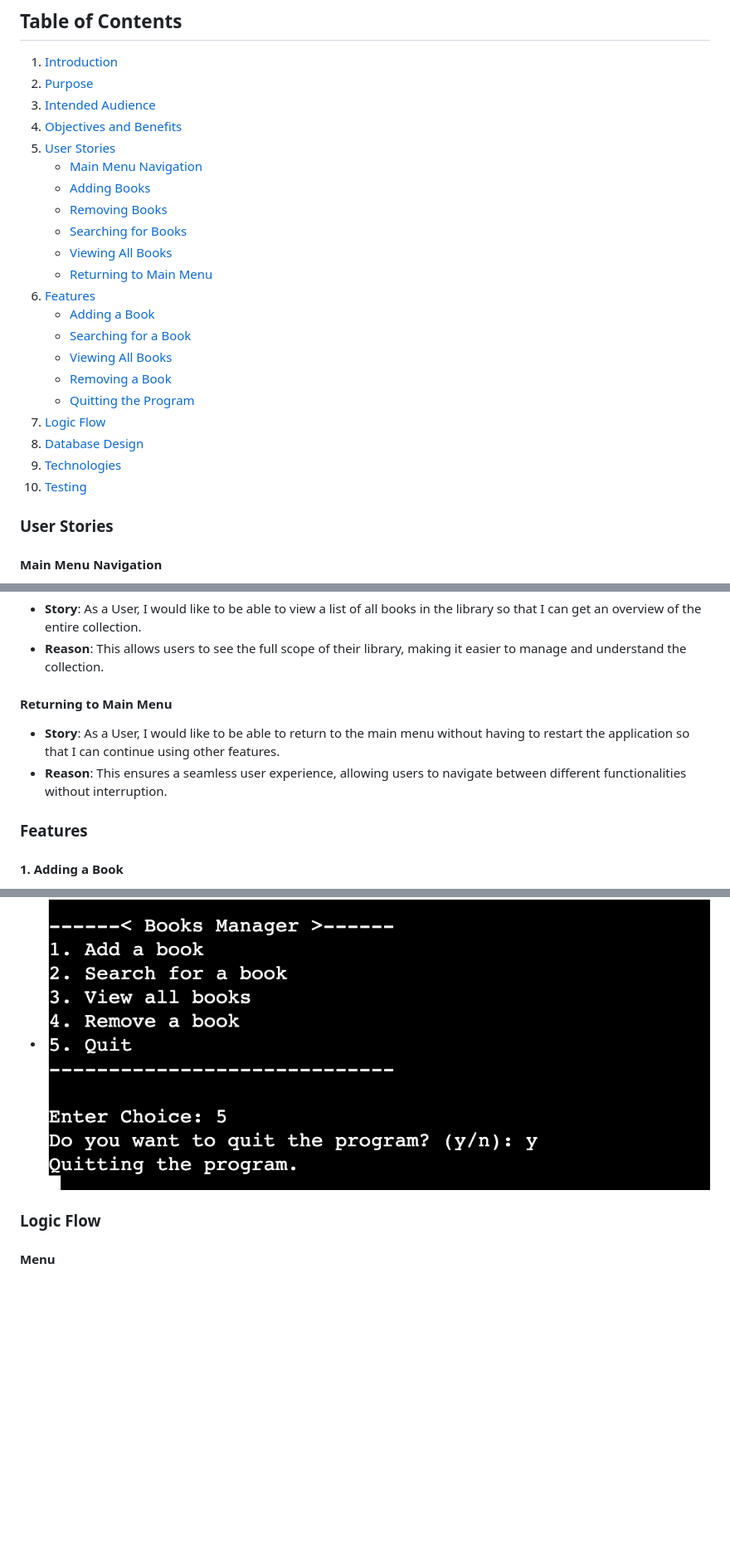
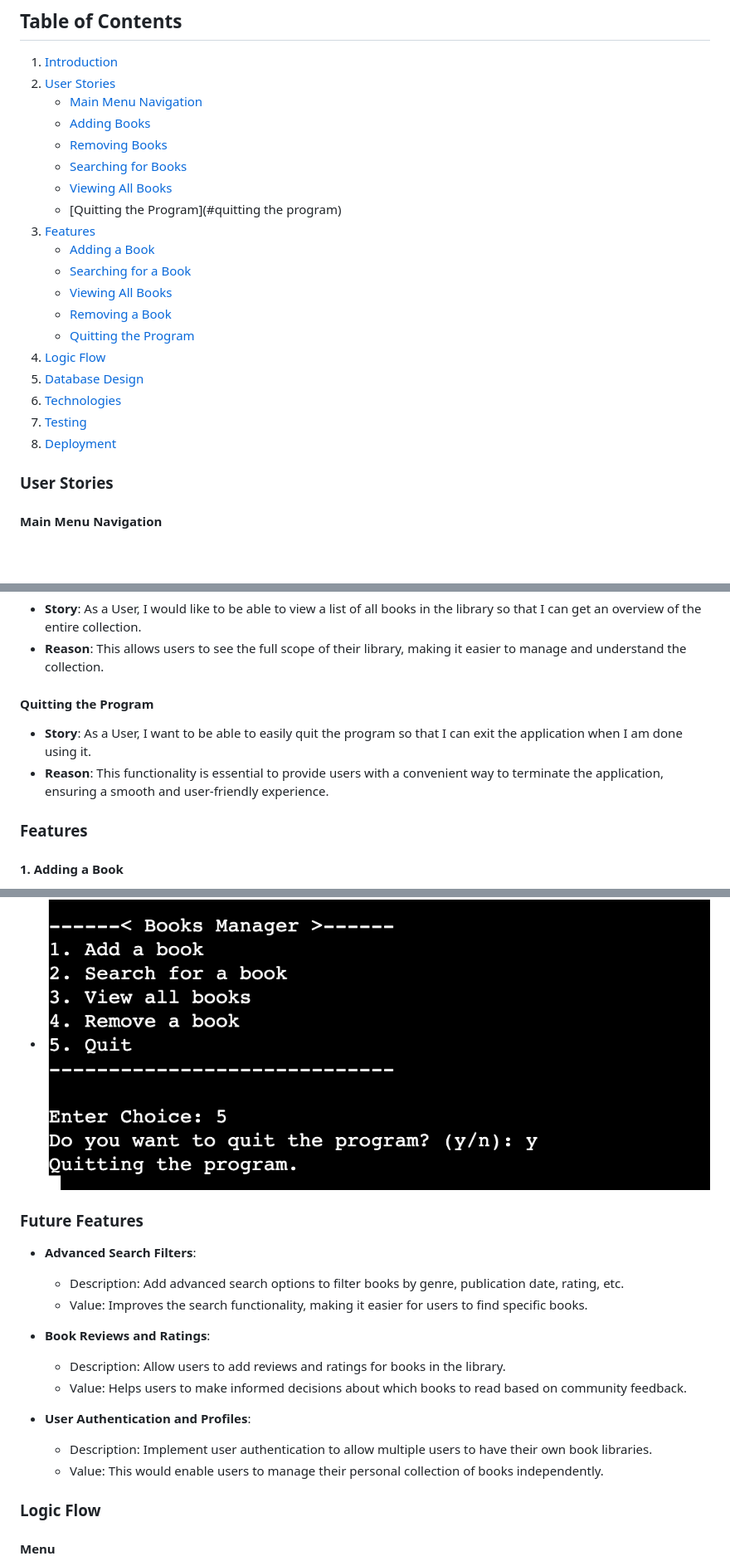
Before and after one commit to NoahDR17/books-manager, a Markdown page: README.md, 3 parts joined by grey strips. Shown at 83% size. Rendered like a GitHub page; blank space fills up the shorter version.

Commit message:
Add display images and links

```diff
--- a/README.md
+++ b/README.md
@@ -36,26 +38,24 @@ In summary, Books Manager caters to book enthusiasts, librarians, and educators
 
 ## Table of Contents
 1. [Introduction](#introduction)
-2. [Purpose](#purpose)
-3. [Intended Audience](#intended-audience)
-4. [Objectives and Benefits](#objectives-and-benefits)
-5. [User Stories](#user-stories)
+2. [User Stories](#user-stories)
    - [Main Menu Navigation](#main-menu-navigation)
    - [Adding Books](#adding-books)
    - [Removing Books](#removing-books)
    - [Searching for Books](#searching-for-books)
    - [Viewing All Books](#viewing-all-books)
-   - [Returning to Main Menu](#returning-to-main-menu)
-6. [Features](#features)
+   - [Quitting the Program](#quitting the program)
+3. [Features](#features)
    - [Adding a Book](#1-adding-a-book)
    - [Searching for a Book](#2-searching-for-a-book)
    - [Viewing All Books](#3-viewing-all-books)
    - [Removing a Book](#4-removing-a-book)
    - [Quitting the Program](#5-quitting-the-program)
-7. [Logic Flow](#logic-flow)
-8. [Database Design](#database-design)
-9. [Technologies](#technologies)
-10. [Testing](#testing)
+4. [Logic Flow](#logic-flow)
+5. [Database Design](#database-design)
+6. [Technologies](#technologies)
+7. [Testing](#testing)
+8. [Deployment](#deployment)
 
 ### User Stories
 
@@ -79,9 +79,9 @@ In summary, Books Manager caters to book enthusiasts, librarians, and educators
 - **Story**: As a User, I would like to be able to view a list of all books in the library so that I can get an overview of the entire collection.
 - **Reason**: This allows users to see the full scope of their library, making it easier to manage and understand the collection.
 
-#### Returning to Main Menu
-- **Story**: As a User, I would like to be able to return to the main menu without having to restart the application so that I can continue using other features.
-- **Reason**: This ensures a seamless user experience, allowing users to navigate between different functionalities without interruption.
+#### Quitting the Program
+- **Story**: As a User, I want to be able to easily quit the program so that I can exit the application when I am done using it.
+- **Reason**: This functionality is essential to provide users with a convenient way to terminate the application, ensuring a smooth and user-friendly experience.
 
 ### Features
 
@@ -169,6 +169,20 @@ In summary, Books Manager caters to book enthusiasts, librarians, and educators
 
 - ![Add](./docs/features/quit-feat.png)
 
+### Future Features
+
+- **Advanced Search Filters**:
+  - Description: Add advanced search options to filter books by genre, publication date, rating, etc.
+  - Value: Improves the search functionality, making it easier for users to find specific books.
+
+- **Book Reviews and Ratings**:
+  - Description: Allow users to add reviews and ratings for books in the library.
+  - Value: Helps users to make informed decisions about which books to read based on community feedback.
+
+- **User Authentication and Profiles**:
+  - Description: Implement user authentication to allow multiple users to have their own book libraries.
+  - Value: This would enable users to manage their personal collection of books independently.
+
 ### Logic Flow
 
 #### Menu
```
Also changed, not shown: other parts of README.md (+7 -6 lines).
